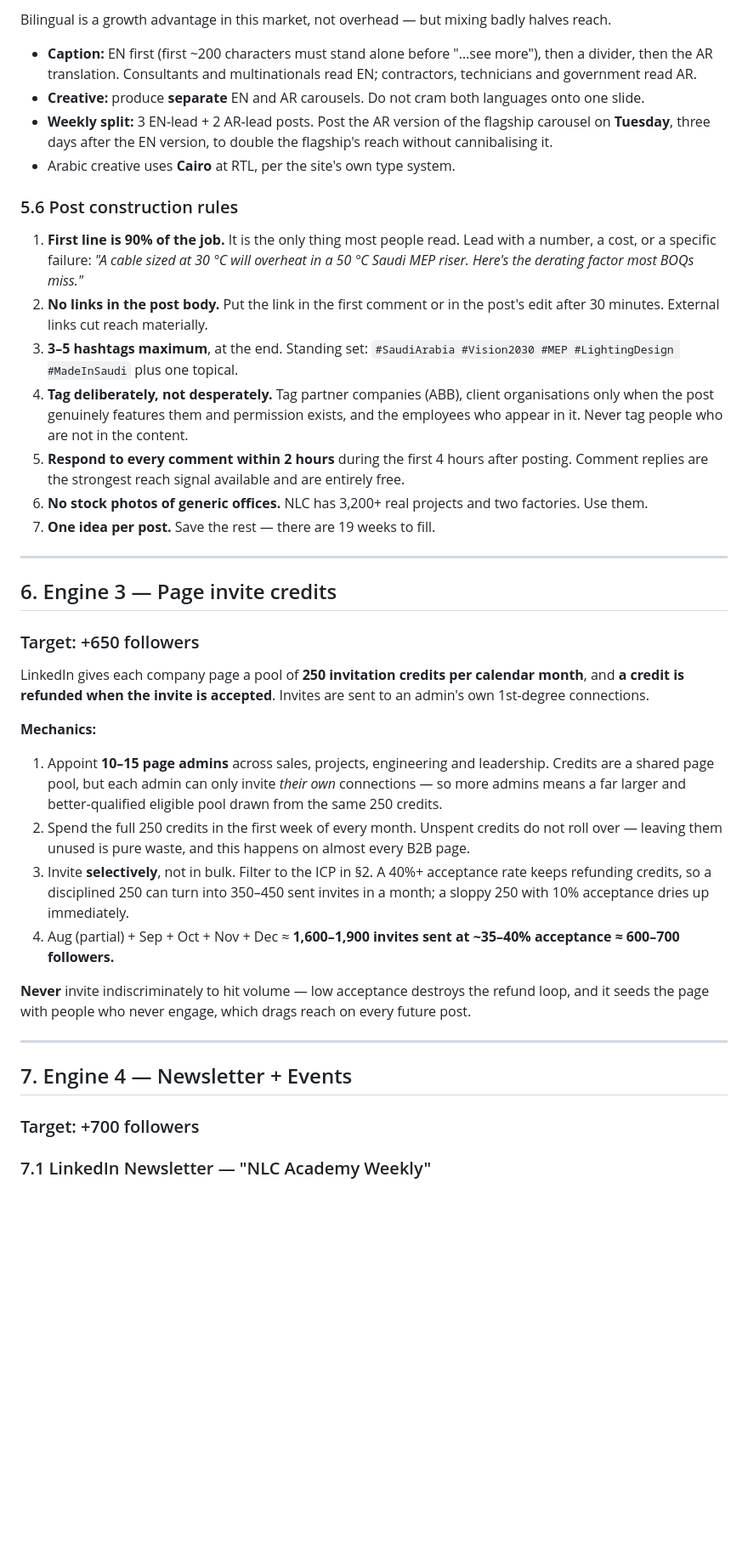
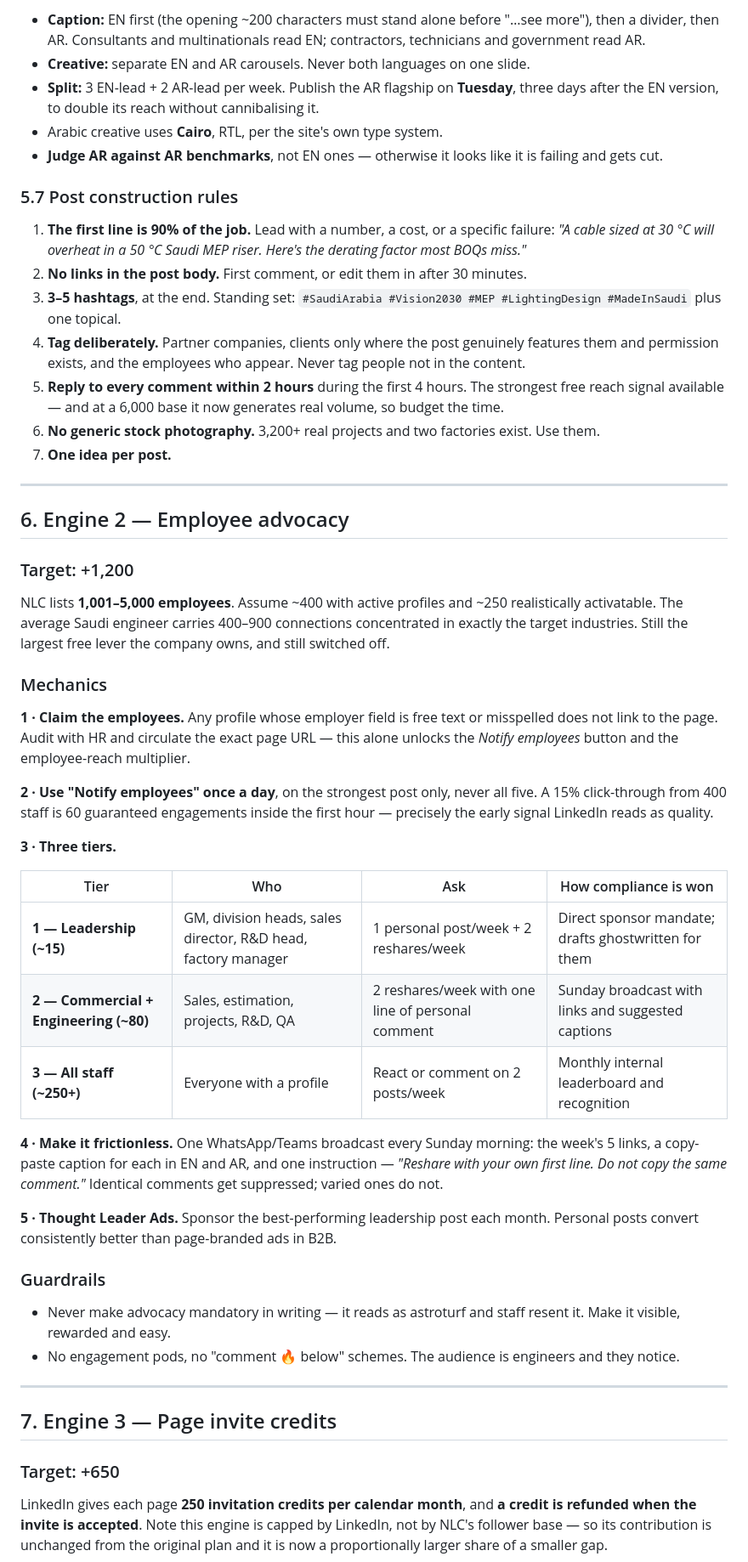
Before and after one commit to malsaleh1407-hub/NLC, a Markdown page: LINKEDIN-GROWTH-PLAN-2026.md, the part around one of its changes. Shown at 85% size. Drawn GitHub-style; blank space fills up the shorter version.

```diff
--- a/LINKEDIN-GROWTH-PLAN-2026.md
+++ b/LINKEDIN-GROWTH-PLAN-2026.md
@@ -189,42 +195,55 @@ Best windows in KSA are **07:30–09:30** and **13:00–14:00 AST**. Sunday and
 
-Bilingual is a growth advantage in this market, not overhead — but mixing badly halves reach.
+- **Caption:** EN first (the opening ~200 characters must stand alone before "…see more"), then a divider, then AR. Consultants and multinationals read EN; contractors, technicians and government read AR.
+- **Creative:** separate EN and AR carousels. Never both languages on one slide.
+- **Split:** 3 EN-lead + 2 AR-lead per week. Publish the AR flagship on **Tuesday**, three days after the EN version, to double its reach without cannibalising it.
+- Arabic creative uses **Cairo**, RTL, per the site's own type system.
+- **Judge AR against AR benchmarks**, not EN ones — otherwise it looks like it is failing and gets cut.
 
-- **Caption:** EN first (first ~200 characters must stand alone before "…see more"), then a divider, then the AR translation. Consultants and multinationals read EN; contractors, technicians and government read AR.
-- **Creative:** produce **separate** EN and AR carousels. Do not cram both languages onto one slide.
-- **Weekly split:** 3 EN-lead + 2 AR-lead posts. Post the AR version of the flagship carousel on **Tuesday**, three days after the EN version, to double the flagship's reach without cannibalising it.
-- Arabic creative uses **Cairo** at RTL, per the site's own type system.
+### 5.7 Post construction rules
 
-### 5.6 Post construction rules
-
-1. **First line is 90% of the job.** It is the only thing most people read. Lead with a number, a cost, or a specific failure: *"A cable sized at 30 °C will overheat in a 50 °C Saudi MEP riser. Here's the derating factor most BOQs miss."*
-2. **No links in the post body.** Put the link in the first comment or in the post's edit after 30 minutes. External links cut reach materially.
-3. **3–5 hashtags maximum**, at the end. Standing set: `#SaudiArabia #Vision2030 #MEP #LightingDesign #MadeInSaudi` plus one topical.
-4. **Tag deliberately, not desperately.** Tag partner companies (ABB), client organisations only when the post genuinely features them and permission exists, and the employees who appear in it. Never tag people who are not in the content.
-5. **Respond to every comment within 2 hours** during the first 4 hours after posting. Comment replies are the strongest reach signal available and are entirely free.
-6. **No stock photos of generic offices.** NLC has 3,200+ real projects and two factories. Use them.
-7. **One idea per post.** Save the rest — there are 19 weeks to fill.
+1. **The first line is 90% of the job.** Lead with a number, a cost, or a specific failure: *"A cable sized at 30 °C will overheat in a 50 °C Saudi MEP riser. Here's the derating factor most BOQs miss."*
+2. **No links in the post body.** First comment, or edit them in after 30 minutes.
+3. **3–5 hashtags**, at the end. Standing set: `#SaudiArabia #Vision2030 #MEP #LightingDesign #MadeInSaudi` plus one topical.
+4. **Tag deliberately.** Partner companies, clients only where the post genuinely features them and permission exists, and the employees who appear. Never tag people not in the content.
+5. **Reply to every comment within 2 hours** during the first 4 hours. The strongest free reach signal available — and at a 6,000 base it now generates real volume, so budget the time.
+6. **No generic stock photography.** 3,200+ real projects and two factories exist. Use them.
+7. **One idea per post.**
 
 ---
 
-## 6. Engine 3 — Page invite credits
+## 6. Engine 2 — Employee advocacy
 
-### Target: +650 followers
+### Target: +1,200
 
-LinkedIn gives each company page a pool of **250 invitation credits per calendar month**, and **a credit is refunded when the invite is accepted**. Invites are sent to an admin's own 1st-degree connections.
+NLC lists **1,001–5,000 employees**. Assume ~400 with active profiles and ~250 realistically activatable. The average Saudi engineer carries 400–900 connections concentrated in exactly the target industries. Still the largest free lever the company owns, and still switched off.
 
-**Mechanics:**
-1. Appoint **10–15 page admins** across sales, projects, engineering and leadership. Credits are a shared page pool, but each admin can only invite *their own* connections — so more admins means a far larger and better-qualified eligible pool drawn from the same 250 credits.
-2. Spend the full 250 credits in the first week of every month. Unspent credits do not roll over — leaving them unused is pure waste, and this happens on almost every B2B page.
-3. Invite **selectively**, not in bulk. Filter to the ICP in §2. A 40%+ acceptance rate keeps refunding credits, so a disciplined 250 can turn into 350–450 sent invites in a month; a sloppy 250 with 10% acceptance dries up immediately.
-4. Aug (partial) + Sep + Oct + Nov + Dec ≈ **1,600–1,900 invites sent at ~35–40% acceptance ≈ 600–700 followers.**
+### Mechanics
 
-**Never** invite indiscriminately to hit volume — low acceptance destroys the refund loop, and it seeds the page with people who never engage, which drags reach on every future post.
+**1 · Claim the employees.** Any profile whose employer field is free text or misspelled does not link to the page. Audit with HR and circulate the exact page URL — this alone unlocks the *Notify employees* button and the employee-reach multiplier.
+
+**2 · Use "Notify employees" once a day**, on the strongest post only, never all five. A 15% click-through from 400 staff is 60 guaranteed engagements inside the first hour — precisely the early signal LinkedIn reads as quality.
+
+**3 · Three tiers.**
+
+| Tier | Who | Ask | How compliance is won |
+|---|---|---|---|
+| **1 — Leadership (~15)** | GM, division heads, sales director, R&D head, factory manager | 1 personal post/week + 2 reshares/week | Direct sponsor mandate; drafts ghostwritten for them |
+| **2 — Commercial + Engineering (~80)** | Sales, estimation, projects, R&D, QA | 2 reshares/week with one line of personal comment | Sunday broadcast with links and suggested captions |
+| **3 — All staff (~250+)** | Everyone with a profile | React or comment on 2 posts/week | Monthly internal leaderboard and recognition |
+
+**4 · Make it frictionless.** One WhatsApp/Teams broadcast every Sunday morning: the week's 5 links, a copy-paste caption for each in EN and AR, and one instruction — *"Reshare with your own first line. Do not copy the same comment."* Identical comments get suppressed; varied ones do not.
+
+**5 · Thought Leader Ads.** Sponsor the best-performing leadership post each month. Personal posts convert consistently better than page-branded ads in B2B.
+
+### Guardrails
+- Never make advocacy mandatory in writing — it reads as astroturf and staff resent it. Make it visible, rewarded and easy.
+- No engagement pods, no "comment 🔥 below" schemes. The audience is engineers and they notice.
 
 ---
 
-## 7. Engine 4 — Newsletter + Events
+## 7. Engine 3 — Page invite credits
 
-### Target: +700 followers
+### Target: +650
 
-### 7.1 LinkedIn Newsletter — "NLC Academy Weekly"
+LinkedIn gives each page **250 invitation credits per calendar month**, and **a credit is refunded when the invite is accepted**. Note this engine is capped by LinkedIn, not by NLC's follower base — so its contribution is unchanged from the original plan and it is now a proportionally larger share of a smaller gap.
 
```
Also changed, not shown: other parts of LINKEDIN-GROWTH-PLAN-2026.md (+228 -216 lines).
